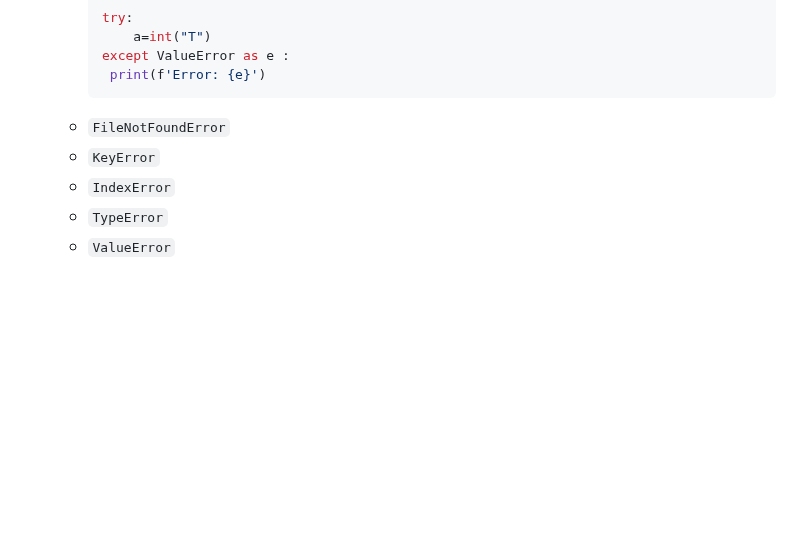
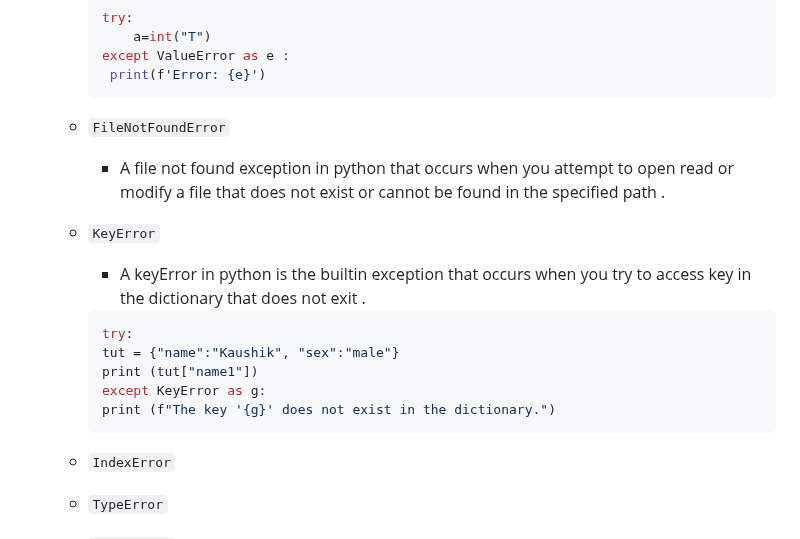
Before and after one commit to shitcodebykaushik/python_hub, a Markdown page: Docs/01.md, the part around the change. Rendered like a GitHub page; blank space fills up the shorter version.

Commit message:
The file is updated with the keyvalue error

````diff
--- a/Docs/01.md
+++ b/Docs/01.md
@@ -106,7 +106,17 @@ except ZeroDivisionError as e:  # As keyword allows you to capture the exception
       print(f'Error: {e}')
      ```
   - `FileNotFoundError`
+    - A file not found exception in python that occurs when you attempt to open read or modify a file that does not exist or cannot be found in the specified path .
+
   - `KeyError`
+     - A keyError in python is the builtin exception that occurs when you try to access key in the dictionary that does not exit .
+     ```python
+     try:
+    tut = {"name":"Kaushik", "sex":"male"}
+    print (tut["name1"])
+    except KeyError as g:
+    print (f"The key '{g}' does not exist in the dictionary.")
+     ```
   - `IndexError`
   - `TypeError`
   - `ValueError`
````
